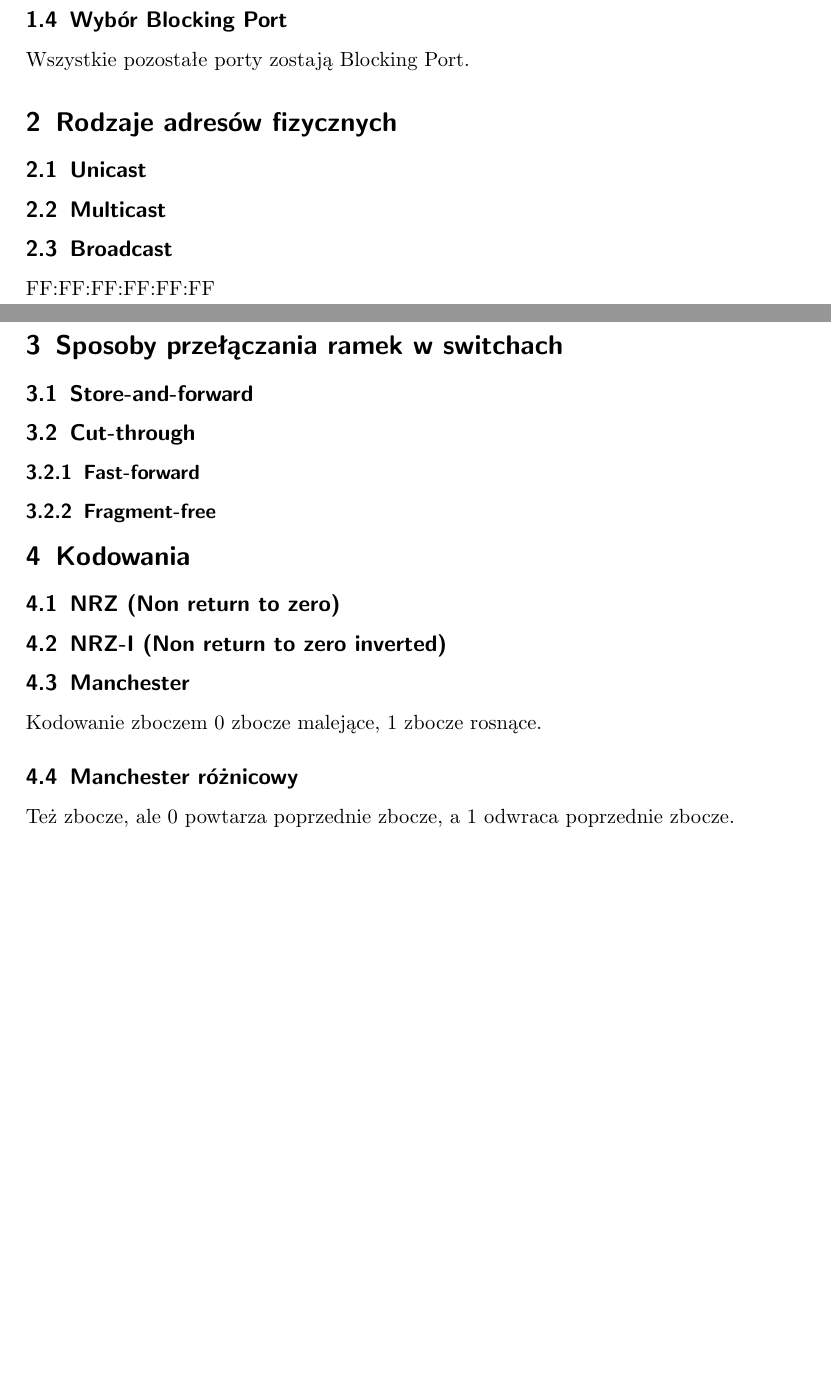
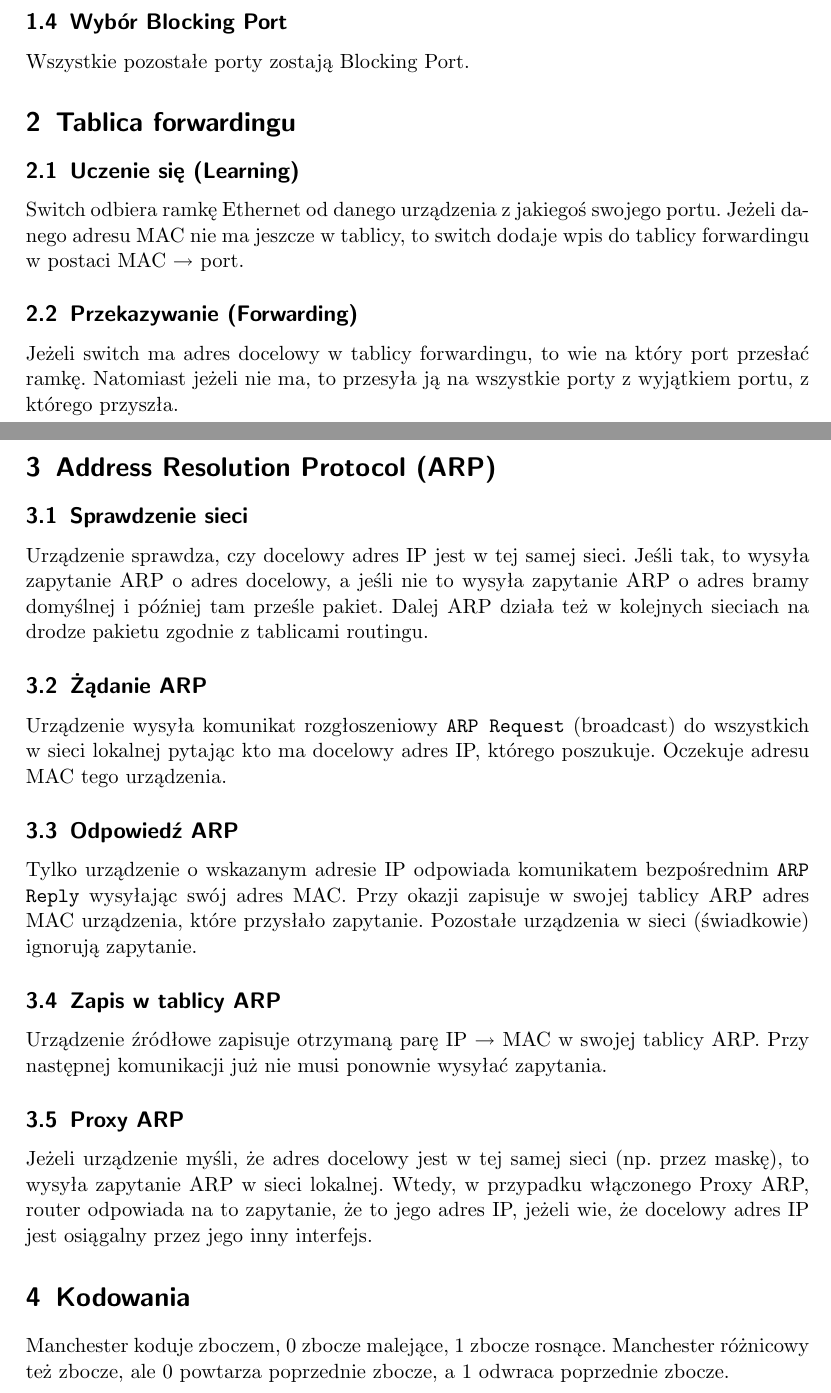
Before and after one commit to mpodmokly/notes, a LaTeX document (sieci.tex): two parts of pages 3 and 4 of 5 before the commit and two parts of pages 2 and 3 of 3 after it, joined at a grey line, cut so that both start at the same text, the shorter picture padded with empty space. Compiled offline with pdfLaTeX.

Commit message:
Address Resolution Protocol (ARP)

```diff
--- a/sieci.tex
+++ b/sieci.tex
@@ -72,22 +72,46 @@
     \subsection{Wybór Blocking Port}
     Wszystkie pozostałe porty zostają Blocking Port.
 
-    \section{Rodzaje adresów fizycznych}
-    \subsection{Unicast}
-    \subsection{Multicast}
-    \subsection{Broadcast}
-    FF:FF:FF:FF:FF:FF
-    \section{Sposoby przełączania ramek w switchach}
-    \subsection{Store-and-forward}
-    \subsection{Cut-through}
-    \subsubsection{Fast-forward}
-    \subsubsection{Fragment-free}
+    \section{Tablica forwardingu}
+    \subsection{Uczenie się (Learning)}
+    Switch odbiera ramkę Ethernet od danego urządzenia z jakiegoś swojego portu.
+    Jeżeli danego adresu MAC nie ma jeszcze w tablicy, to switch dodaje wpis do
+    tablicy forwardingu w postaci MAC $\rightarrow$ port.
+
+    \subsection{Przekazywanie (Forwarding)}
+    Jeżeli switch ma adres docelowy w tablicy forwardingu, to wie na który port
+    przesłać ramkę. Natomiast jeżeli nie ma, to przesyła ją na wszystkie porty
+    z wyjątkiem portu, z którego przyszła.
+
+    \section{Address Resolution Protocol (ARP)}
+    \subsection{Sprawdzenie sieci}
+    Urządzenie sprawdza, czy docelowy adres IP jest w tej samej sieci. Jeśli tak, to
+    wysyła zapytanie ARP o adres docelowy, a jeśli nie to wysyła zapytanie ARP
+    o adres bramy domyślnej i później tam prześle pakiet. Dalej ARP działa też
+    w kolejnych sieciach na drodze pakietu zgodnie z tablicami routingu.
+
+    \subsection{Żądanie ARP}
+    Urządzenie wysyła komunikat rozgłoszeniowy \texttt{ARP Request} (broadcast) do
+    wszystkich w sieci lokalnej pytając kto ma docelowy adres IP, którego poszukuje.
+    Oczekuje adresu MAC tego urządzenia.
+
+    \subsection{Odpowiedź ARP}
+    Tylko urządzenie o wskazanym adresie IP odpowiada komunikatem bezpośrednim
+    \texttt{ARP Reply} wysyłając swój adres MAC. Przy okazji zapisuje w swojej
+    tablicy ARP adres MAC urządzenia, które przysłało zapytanie. Pozostałe urządzenia
+    w sieci (świadkowie) ignorują zapytanie.
+
+    \subsection{Zapis w tablicy ARP}
+    Urządzenie źródłowe zapisuje otrzymaną parę IP $\rightarrow$ MAC w swojej tablicy
+    ARP. Przy następnej komunikacji już nie musi ponownie wysyłać zapytania.
+
+    \subsection{Proxy ARP}
+    Jeżeli urządzenie myśli, że adres docelowy jest w tej samej sieci (np. przez
+    maskę), to wysyła zapytanie ARP w sieci lokalnej. Wtedy, w przypadku włączonego
+    Proxy ARP, router odpowiada na to zapytanie, że to jego adres IP, jeżeli wie, że
+    docelowy adres IP jest osiągalny przez jego inny interfejs.
 
     \section{Kodowania}
-    \subsection{NRZ (Non return to zero)}
-    \subsection{NRZ-I (Non return to zero inverted)}
-    \subsection{Manchester}
-    Kodowanie zboczem 0 zbocze malejące, 1 zbocze rosnące.
-    \subsection{Manchester różnicowy}
-    Też zbocze, ale 0 powtarza poprzednie zbocze, a 1 odwraca
-    poprzednie zbocze.
+    Manchester koduje zboczem, 0 zbocze malejące, 1 zbocze rosnące. Manchester
+    różnicowy też zbocze, ale 0 powtarza poprzednie zbocze, a 1 odwraca poprzednie
+    zbocze.
```
Also changed, not shown: sieci.pdf, sieci.tex (22 more changed lines).
